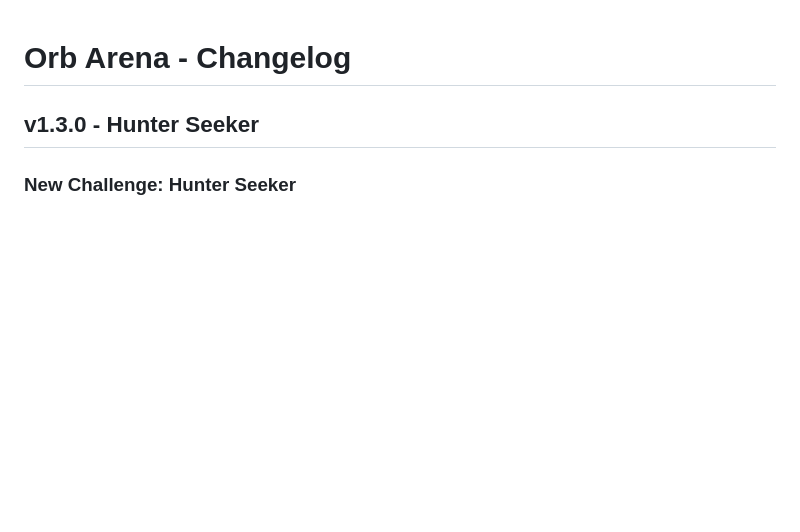
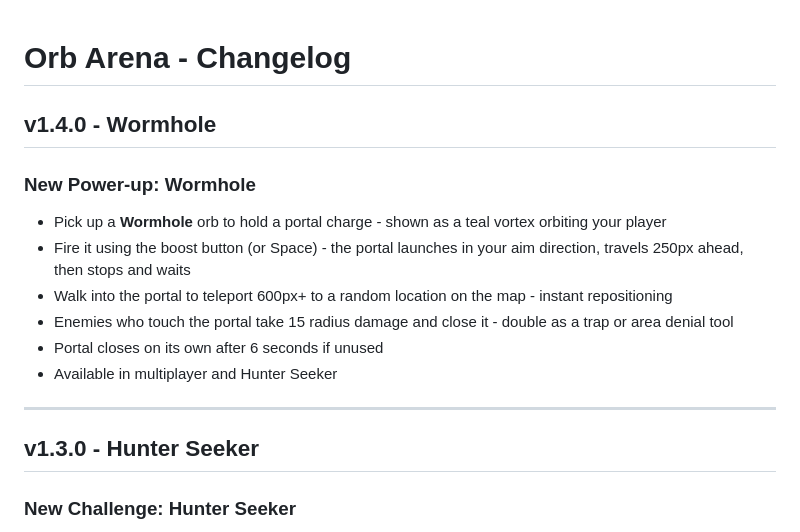
Before and after one commit to andr3w-hilton/orb-arena, a Markdown page: CHANGELOG.md, the part around the change. GitHub-like rendering; blank space fills up the shorter version.

Commit message:
Add v1.4.0 changelog entry for Wormhole power-up
Co-Authored-By: Claude Sonnet 4.6 <noreply@anthropic.com>

```diff
--- a/CHANGELOG.md
+++ b/CHANGELOG.md
@@ -1,4 +1,16 @@
 # Orb Arena - Changelog
+
+## v1.4.0 - Wormhole
+
+### New Power-up: Wormhole
+- Pick up a **Wormhole** orb to hold a portal charge - shown as a teal vortex orbiting your player
+- Fire it using the boost button (or Space) - the portal launches in your aim direction, travels 250px ahead, then stops and waits
+- Walk into the portal to teleport 600px+ to a random location on the map - instant repositioning
+- Enemies who touch the portal take 15 radius damage and close it - double as a trap or area denial tool
+- Portal closes on its own after 6 seconds if unused
+- Available in multiplayer and Hunter Seeker
+
+---
 
 ## v1.3.0 - Hunter Seeker
 
```
